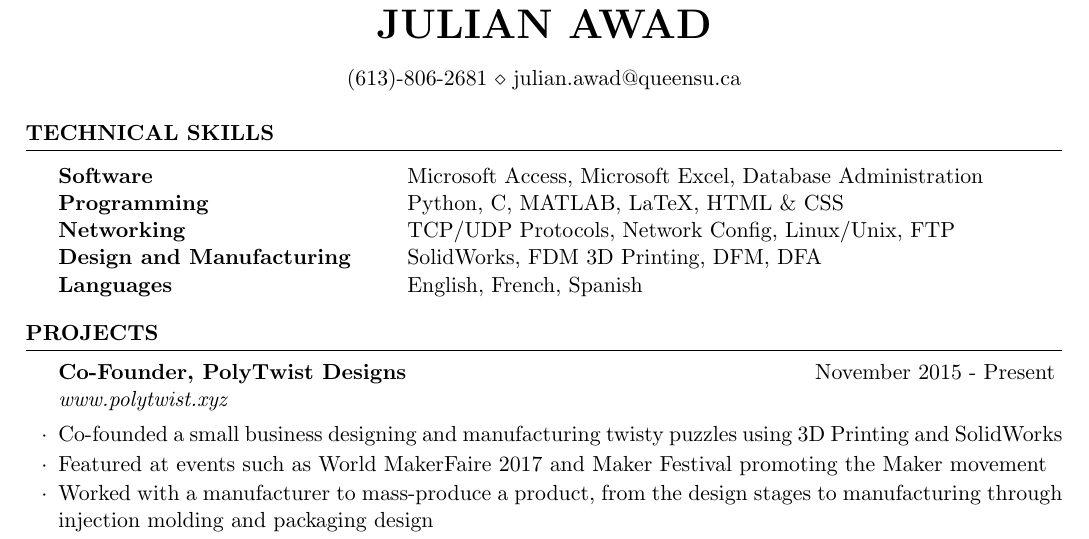
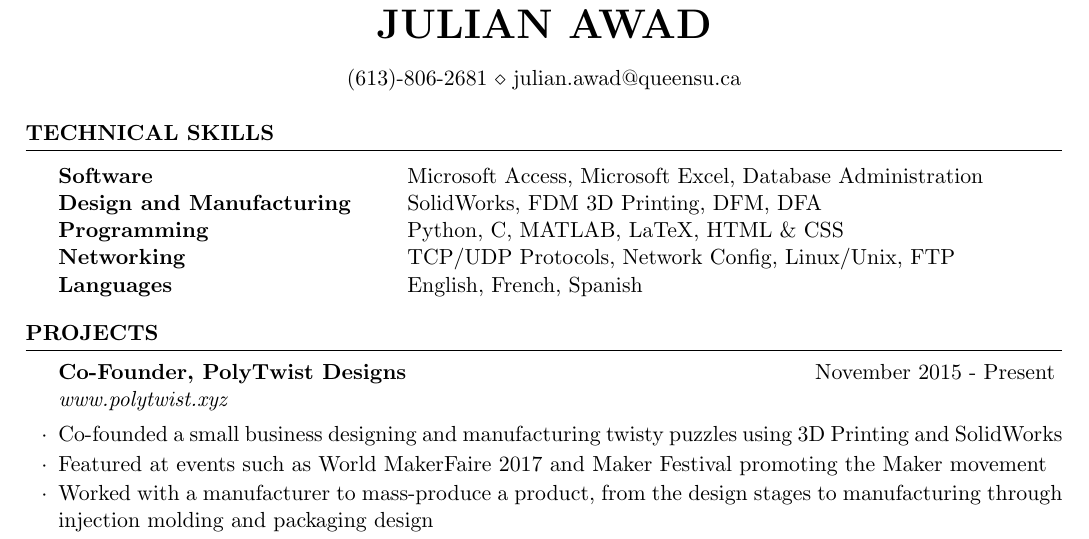
Before and after one commit to JulsAwad/resume, a LaTeX CV (resume.tex): part of the page, cut so that both start at the same text. Compiled offline with pdfLaTeX.

```diff
--- a/resume.tex
+++ b/resume.tex
@@ -49,9 +46,9 @@
 \begin{rSection}{Technical Skills}
 \begin{tabular}{ @{} >{\bfseries}l @{\hspace{6ex}} l }
 Software&Microsoft Access, Microsoft Excel, Database Administration\\
+Design and Manufacturing & SolidWorks, FDM 3D Printing, DFM, DFA\\
 Programming & Python, C, MATLAB, LaTeX, HTML \& CSS\\
 Networking & TCP/UDP Protocols, Network Config, Linux/Unix, FTP\\
-Design and Manufacturing & SolidWorks, FDM 3D Printing, DFM, DFA\\
 Languages &  English, French, Spanish \\
 \end{tabular}
 \end{rSection}
```
Also changed, not shown: resume.pdf (added), resume.tex (3 more changed lines).
